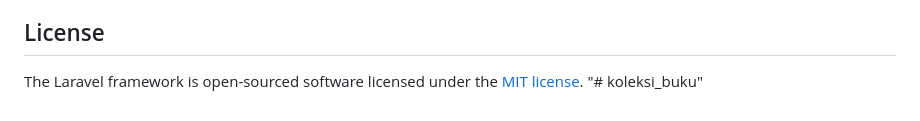
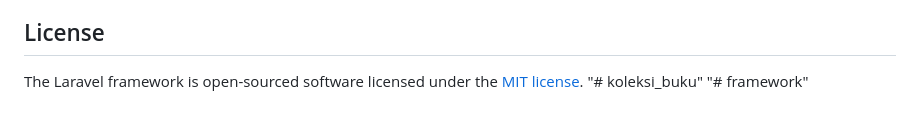
Before and after one commit to nailynugraheni-prog/koleksi_buku, a Markdown page: README.md, the part around the change. GitHub-like rendering.

```diff
--- a/README.md
+++ b/README.md
@@ -58,3 +58,4 @@ If you discover a security vulnerability within Laravel, please send an e-mail t
 
 The Laravel framework is open-sourced software licensed under the [MIT license](https://opensource.org/licenses/MIT).
 "# koleksi_buku"
+"# framework"
```
